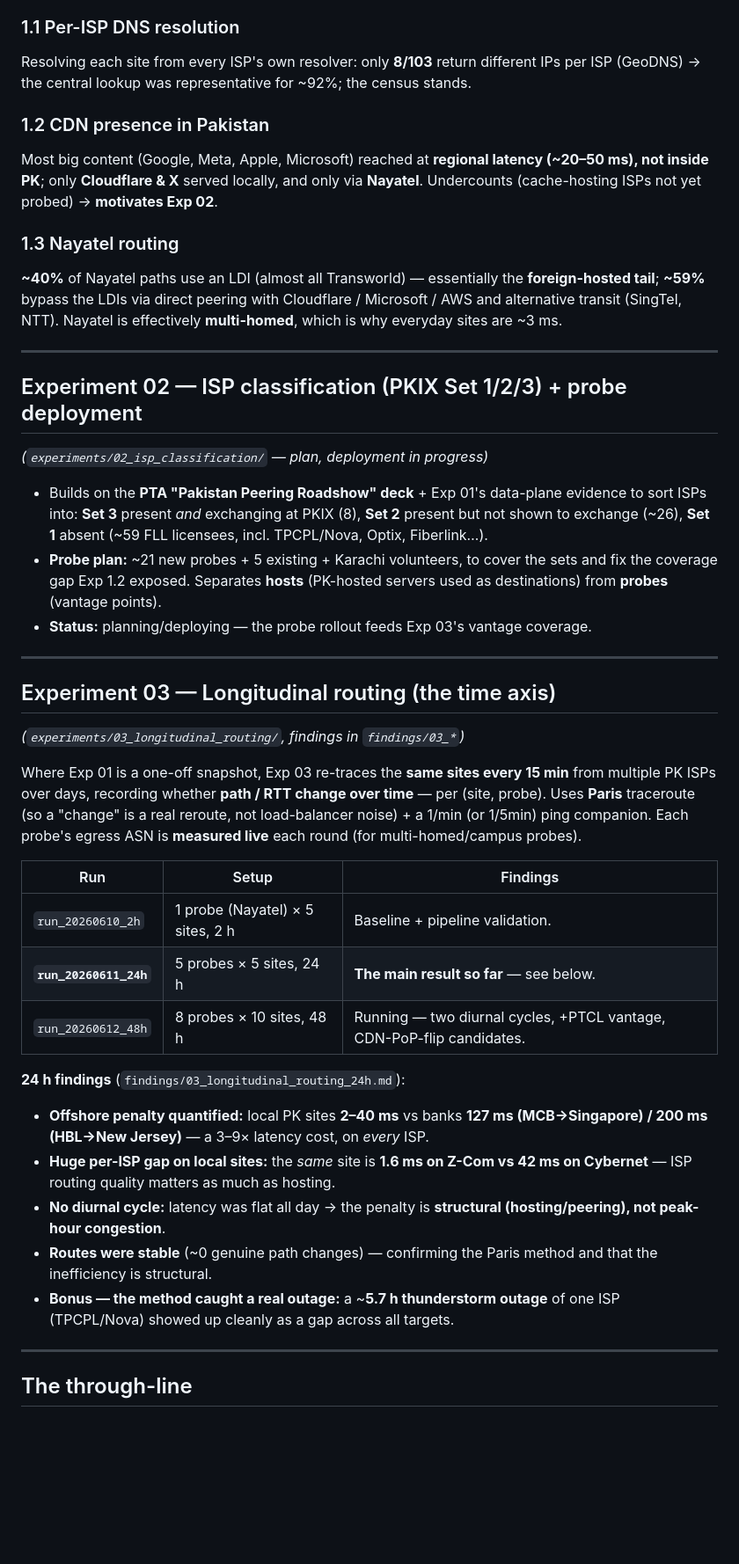
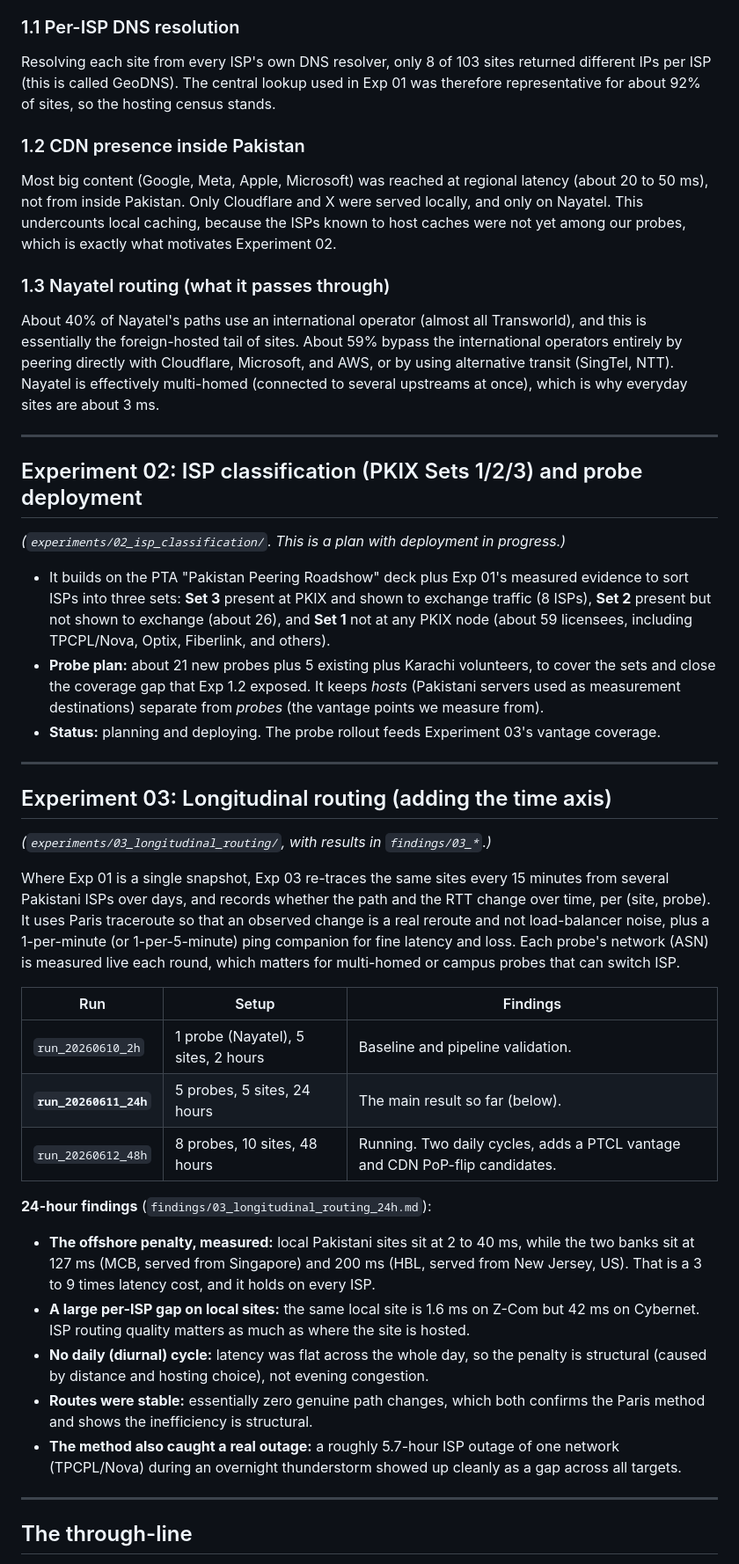
Before and after one commit to msaqib/pkinternet, a Markdown page: findings/00_experiments_summary.md, the part around one of its changes. Shown at 88% size. GitHub-like rendering; blank space fills up the shorter version.

```diff
--- a/findings/00_experiments_summary.md
+++ b/findings/00_experiments_summary.md
@@ -43,61 +69,76 @@ and an IP→operator→location stack (**Team Cymru ASN + RDAP fallback + ip-api
 
 ### 1.1 Per-ISP DNS resolution
-Resolving each site from every ISP's own resolver: only **8/103** return different IPs
-per ISP (GeoDNS) → the central lookup was representative for ~92%; the census stands.
+Resolving each site from every ISP's own DNS resolver, only 8 of 103 sites returned
+different IPs per ISP (this is called GeoDNS). The central lookup used in Exp 01 was
+therefore representative for about 92% of sites, so the hosting census stands.
 
-### 1.2 CDN presence in Pakistan
-Most big content (Google, Meta, Apple, Microsoft) reached at **regional latency
-(~20–50 ms), not inside PK**; only **Cloudflare & X** served locally, and only via
-**Nayatel**. Undercounts (cache-hosting ISPs not yet probed) → **motivates Exp 02**.
+### 1.2 CDN presence inside Pakistan
+Most big content (Google, Meta, Apple, Microsoft) was reached at regional latency
+(about 20 to 50 ms), not from inside Pakistan. Only Cloudflare and X were served
+locally, and only on Nayatel. This undercounts local caching, because the ISPs known
+to host caches were not yet among our probes, which is exactly what motivates
+Experiment 02.
 
-### 1.3 Nayatel routing
-**~40%** of Nayatel paths use an LDI (almost all Transworld) — essentially the
-**foreign-hosted tail**; **~59%** bypass the LDIs via direct peering with Cloudflare /
-Microsoft / AWS and alternative transit (SingTel, NTT). Nayatel is effectively
-**multi-homed**, which is why everyday sites are ~3 ms.
+### 1.3 Nayatel routing (what it passes through)
+About 40% of Nayatel's paths use an international operator (almost all Transworld),
+and this is essentially the foreign-hosted tail of sites. About 59% bypass the
+international operators entirely by peering directly with Cloudflare, Microsoft, and
+AWS, or by using alternative transit (SingTel, NTT). Nayatel is effectively
+multi-homed (connected to several upstreams at once), which is why everyday sites are
+about 3 ms.
 
 ---
 
-## Experiment 02 — ISP classification (PKIX Set 1/2/3) + probe deployment
-*(`experiments/02_isp_classification/` — plan, deployment in progress)*
+## Experiment 02: ISP classification (PKIX Sets 1/2/3) and probe deployment
 
-- Builds on the **PTA "Pakistan Peering Roadshow" deck** + Exp 01's data-plane
-  evidence to sort ISPs into: **Set 3** present *and* exchanging at PKIX (8),
-  **Set 2** present but not shown to exchange (~26), **Set 1** absent (~59 FLL
-  licensees, incl. TPCPL/Nova, Optix, Fiberlink…).
-- **Probe plan:** ~21 new probes + 5 existing + Karachi volunteers, to cover the sets
-  and fix the coverage gap Exp 1.2 exposed. Separates **hosts** (PK-hosted servers used
-  as destinations) from **probes** (vantage points).
-- **Status:** planning/deploying — the probe rollout feeds Exp 03's vantage coverage.
+*(`experiments/02_isp_classification/`. This is a plan with deployment in progress.)*
+
+- It builds on the PTA "Pakistan Peering Roadshow" deck plus Exp 01's measured
+  evidence to sort ISPs into three sets: **Set 3** present at PKIX and shown to
+  exchange traffic (8 ISPs), **Set 2** present but not shown to exchange (about 26),
+  and **Set 1** not at any PKIX node (about 59 licensees, including TPCPL/Nova, Optix,
+  Fiberlink, and others).
+- **Probe plan:** about 21 new probes plus 5 existing plus Karachi volunteers, to
+  cover the sets and close the coverage gap that Exp 1.2 exposed. It keeps *hosts*
+  (Pakistani servers used as measurement destinations) separate from *probes* (the
+  vantage points we measure from).
+- **Status:** planning and deploying. The probe rollout feeds Experiment 03's vantage
+  coverage.
 
 ---
 
-## Experiment 03 — Longitudinal routing (the time axis)
-*(`experiments/03_longitudinal_routing/`, findings in `findings/03_*`)*
+## Experiment 03: Longitudinal routing (adding the time axis)
 
-Where Exp 01 is a one-off snapshot, Exp 03 re-traces the **same sites every 15 min**
-from multiple PK ISPs over days, recording whether **path / RTT change over time** —
-per (site, probe). Uses **Paris** traceroute (so a "change" is a real reroute, not
-load-balancer noise) + a 1/min (or 1/5min) ping companion. Each probe's egress ASN is
-**measured live** each round (for multi-homed/campus probes).
+*(`experiments/03_longitudinal_routing/`, with results in `findings/03_*`.)*
+
+Where Exp 01 is a single snapshot, Exp 03 re-traces the same sites every 15 minutes
+from several Pakistani ISPs over days, and records whether the path and the RTT change
+over time, per (site, probe). It uses Paris traceroute so that an observed change is a
+real reroute and not load-balancer noise, plus a 1-per-minute (or 1-per-5-minute) ping
+companion for fine latency and loss. Each probe's network (ASN) is measured live each
+round, which matters for multi-homed or campus probes that can switch ISP.
 
 | Run | Setup | Findings |
 |-----|-------|----------|
-| `run_20260610_2h` | 1 probe (Nayatel) × 5 sites, 2 h | Baseline + pipeline validation. |
-| **`run_20260611_24h`** | 5 probes × 5 sites, 24 h | **The main result so far** — see below. |
-| `run_20260612_48h` | 8 probes × 10 sites, 48 h | Running — two diurnal cycles, +PTCL vantage, CDN-PoP-flip candidates. |
+| `run_20260610_2h` | 1 probe (Nayatel), 5 sites, 2 hours | Baseline and pipeline validation. |
+| **`run_20260611_24h`** | 5 probes, 5 sites, 24 hours | The main result so far (below). |
+| `run_20260612_48h` | 8 probes, 10 sites, 48 hours | Running. Two daily cycles, adds a PTCL vantage and CDN PoP-flip candidates. |
 
-**24 h findings** (`findings/03_longitudinal_routing_24h.md`):
-- **Offshore penalty quantified:** local PK sites **2–40 ms** vs banks **127 ms
-  (MCB→Singapore) / 200 ms (HBL→New Jersey)** — a 3–9× latency cost, on *every* ISP.
-- **Huge per-ISP gap on local sites:** the *same* site is **1.6 ms on Z-Com vs 42 ms
-  on Cybernet** — ISP routing quality matters as much as hosting.
-- **No diurnal cycle:** latency was flat all day → the penalty is **structural
-  (hosting/peering), not peak-hour congestion**.
-- **Routes were stable** (~0 genuine path changes) — confirming the Paris method and
-  that the inefficiency is structural.
-- **Bonus — the method caught a real outage:** a ~**5.7 h thunderstorm outage** of one
-  ISP (TPCPL/Nova) showed up cleanly as a gap across all targets.
+**24-hour findings** (`findings/03_longitudinal_routing_24h.md`):
+
+- **The offshore penalty, measured:** local Pakistani sites sit at 2 to 40 ms, while
+  the two banks sit at 127 ms (MCB, served from Singapore) and 200 ms (HBL, served
+  from New Jersey, US). That is a 3 to 9 times latency cost, and it holds on every
+  ISP.
+- **A large per-ISP gap on local sites:** the same local site is 1.6 ms on Z-Com but
+  42 ms on Cybernet. ISP routing quality matters as much as where the site is hosted.
+- **No daily (diurnal) cycle:** latency was flat across the whole day, so the penalty
+  is structural (caused by distance and hosting choice), not evening congestion.
+- **Routes were stable:** essentially zero genuine path changes, which both confirms
+  the Paris method and shows the inefficiency is structural.
+- **The method also caught a real outage:** a roughly 5.7-hour ISP outage of one
+  network (TPCPL/Nova) during an overnight thunderstorm showed up cleanly as a gap
+  across all targets.
 
 ---
 
```
Also changed, not shown: other parts of findings/00_experiments_summary.md (+66 -33 lines).
